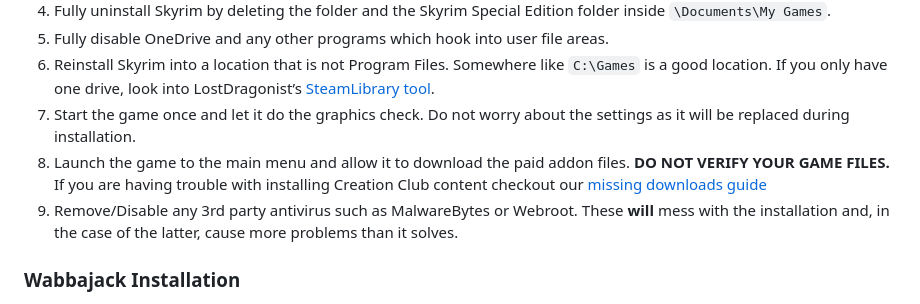
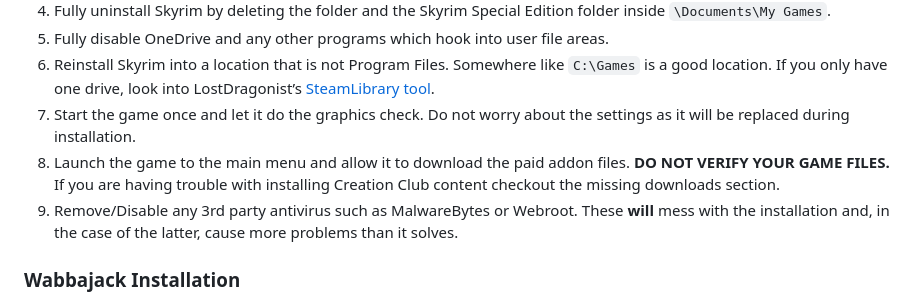
Before and after one commit to NotToddHoward/Skyrim-Readme, a Markdown page: README.md, the part around the change. Rendered like a GitHub page.

```diff
--- a/README.md
+++ b/README.md
@@ -77,7 +77,7 @@ Prior to installing Skyrim+, please complete the following steps:
 5. Fully disable OneDrive and any other programs which hook into user file areas.
 6. Reinstall Skyrim into a location that is not Program Files. Somewhere like `C:\Games` is a good location. If you only have one drive, look into LostDragonist’s [SteamLibrary tool](https://github.com/LostDragonist/steam-library-setup-tool/wiki/Usage-Guide).
 7. Start the game once and let it do the graphics check. Do not worry about the settings as it will be replaced during installation.
-8. Launch the game to the main menu and allow it to download the paid addon files. **DO NOT VERIFY YOUR GAME FILES.** If you are having trouble with installing Creation Club content checkout our [missing downloads guide](https://lorerim.com/support/missing-downloads/)
+8. Launch the game to the main menu and allow it to download the paid addon files. **DO NOT VERIFY YOUR GAME FILES.** If you are having trouble with installing Creation Club content checkout the missing downloads section.
 9. Remove/Disable any 3rd party antivirus such as MalwareBytes or Webroot. These **will** mess with the installation and, in the case of the latter, cause more problems than it solves.
 
 ### Wabbajack Installation
```
